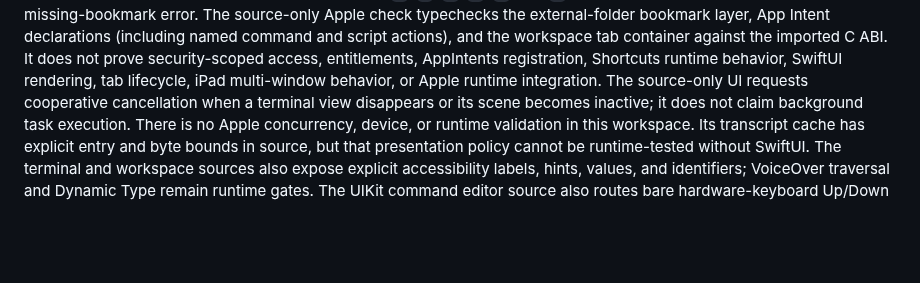
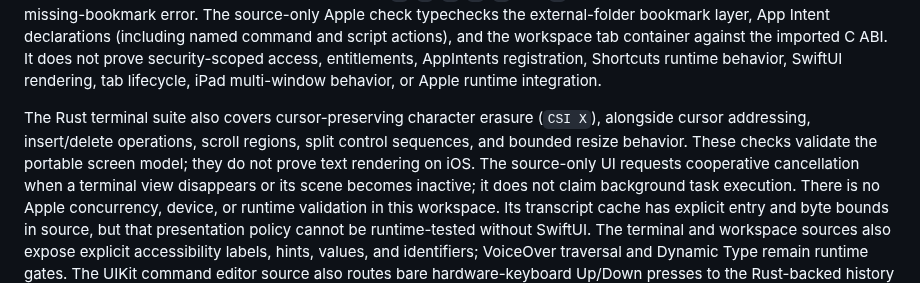
Before and after one commit to OthmaneBlial/Rune, a Markdown page: docs/development.md, the part around the change. Rendered like a GitHub page; blank space fills up the shorter version.

Commit message:
docs(terminal): document screen model coverage

```diff
--- a/docs/development.md
+++ b/docs/development.md
@@ -243,6 +243,11 @@ workspace tab container against the imported C ABI. It does not prove
 security-scoped access, entitlements, AppIntents registration, Shortcuts
 runtime behavior, SwiftUI rendering, tab lifecycle, iPad multi-window
 behavior, or Apple runtime integration.
+
+The Rust terminal suite also covers cursor-preserving character erasure
+(`CSI X`), alongside cursor addressing, insert/delete operations, scroll
+regions, split control sequences, and bounded resize behavior. These checks
+validate the portable screen model; they do not prove text rendering on iOS.
 The source-only UI requests cooperative cancellation when a terminal view
 disappears or its scene becomes inactive; it does not claim background task
 execution. There is no Apple concurrency, device, or runtime validation in
```
